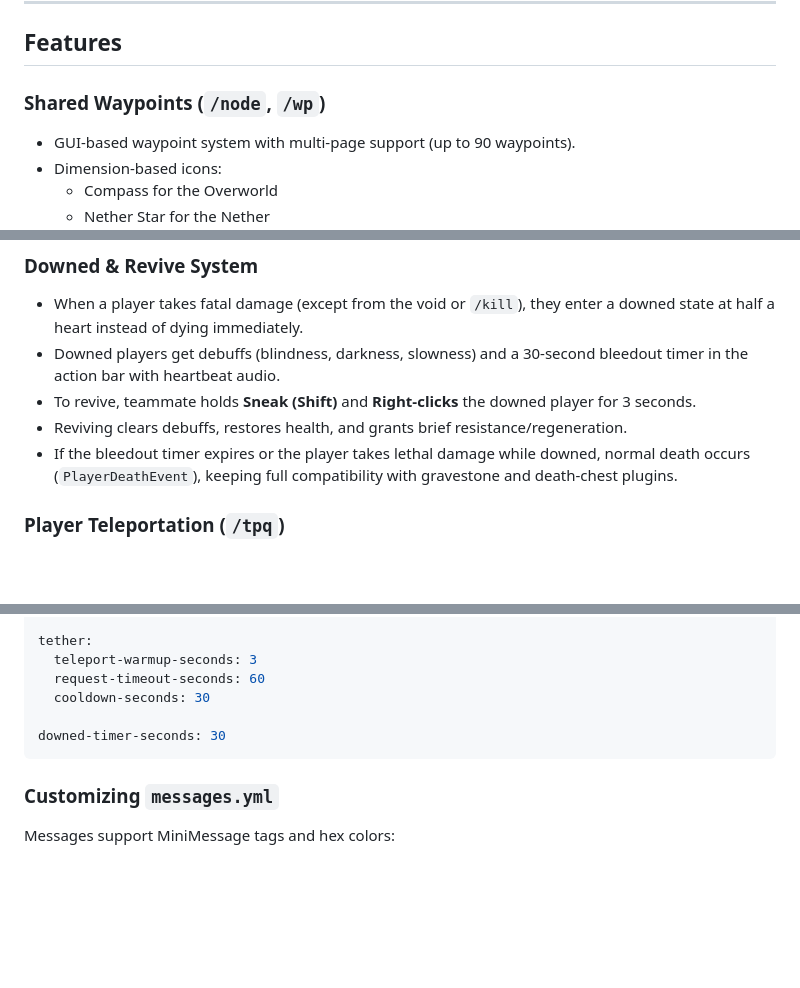
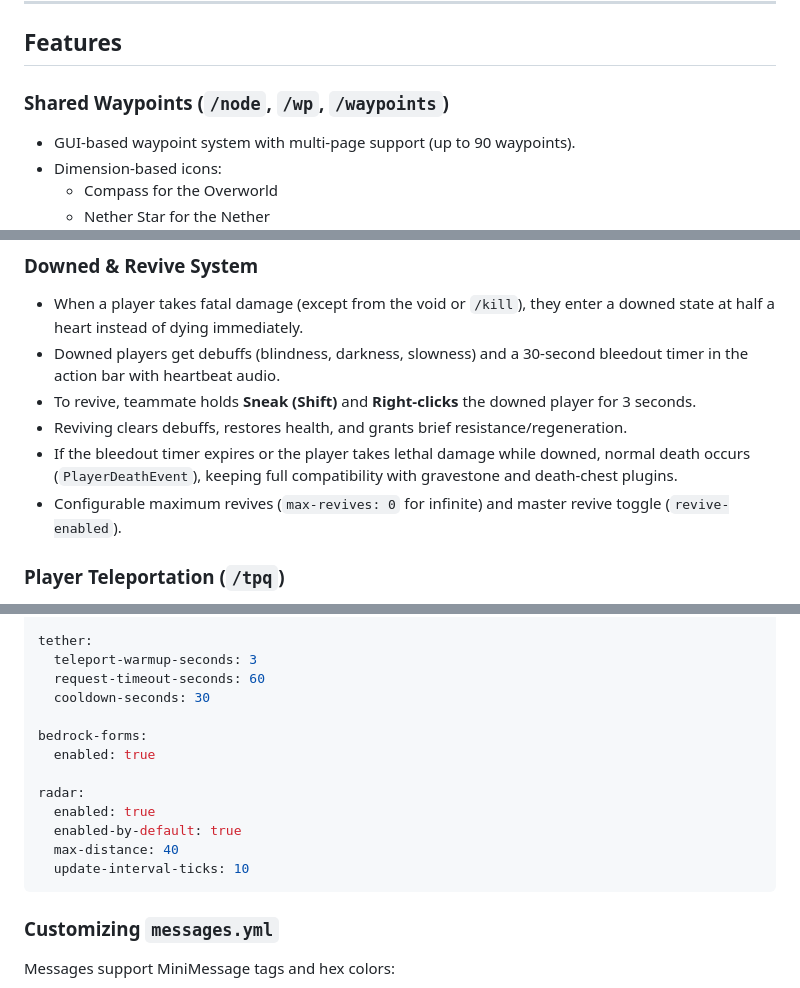
Before and after one commit to fahim-foysal-097/lifeline-mc, a Markdown page: README.md, 3 parts joined by grey strips. Rendered like a GitHub page; blank space fills up the shorter version.

````diff
--- a/README.md
+++ b/README.md
@@ -9,7 +9,7 @@ Yeah, also works 26.2+
 
 ## Features
 
-### Shared Waypoints (`/node`, `/wp`)
+### Shared Waypoints (`/node`, `/wp`, `/waypoints`)
 
 - GUI-based waypoint system with multi-page support (up to 90 waypoints).
 - Dimension-based icons:
@@ -34,6 +34,7 @@ Yeah, also works 26.2+
 - To revive, teammate holds **Sneak (Shift)** and **Right-clicks** the downed player for 3 seconds.
 - Reviving clears debuffs, restores health, and grants brief resistance/regeneration.
 - If the bleedout timer expires or the player takes lethal damage while downed, normal death occurs (`PlayerDeathEvent`), keeping full compatibility with gravestone and death-chest plugins.
+- Configurable maximum revives (`max-revives: 0` for infinite) and master revive toggle (`revive-enabled`).
 
 ### Player Teleportation (`/tpq`)
 
@@ -104,7 +115,14 @@ tether:
   request-timeout-seconds: 60
   cooldown-seconds: 30
 
-downed-timer-seconds: 30
+bedrock-forms:
+  enabled: true
+
+radar:
+  enabled: true
+  enabled-by-default: true
+  max-distance: 40
+  update-interval-ticks: 10
 ```
 
 ### Customizing `messages.yml`
````
Also changed, not shown: other parts of README.md (+26 -16 lines).
